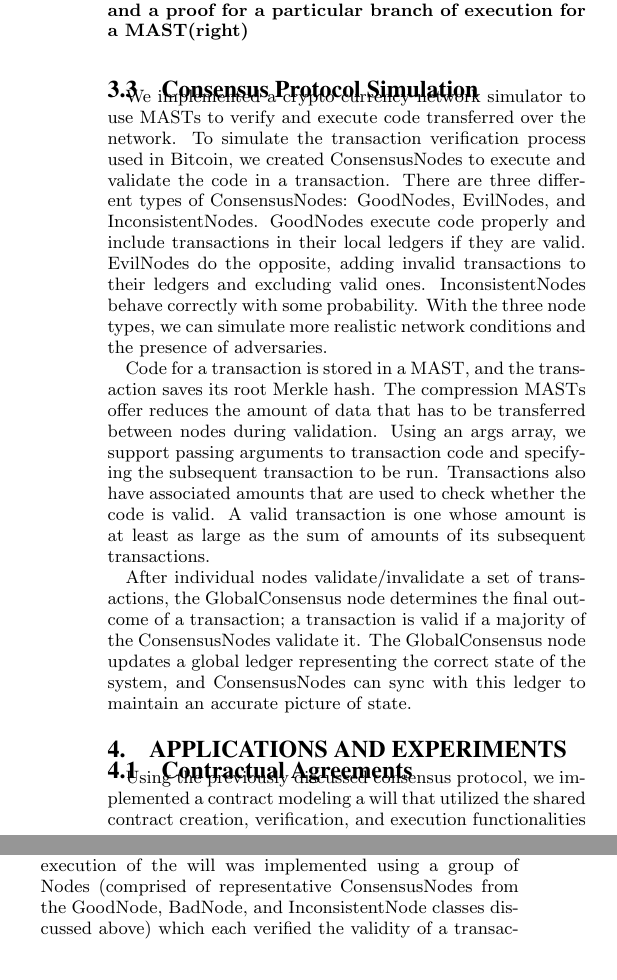
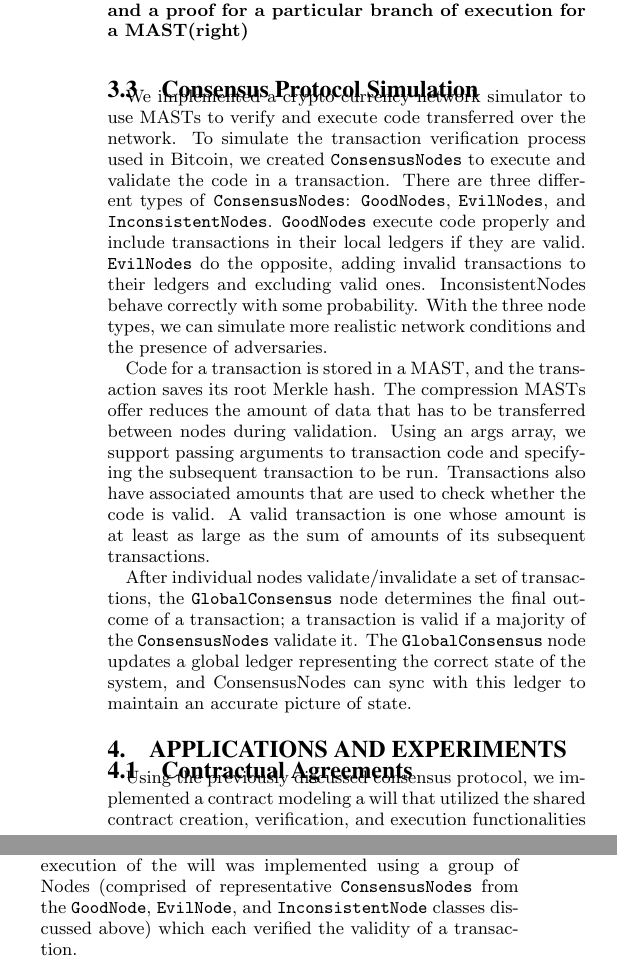
Before and after one commit to JeremyRubin/MAST, a LaTeX document (paper/paper.tex): two parts of the columns of page 2 of 3, joined at a grey line, cut so that both start at the same text, the shorter picture padded with empty space. Compiled offline with pdfLaTeX.

Commit message:
more paper formatting

```diff
--- a/paper/paper.tex
+++ b/paper/paper.tex
@@ -89,16 +89,16 @@ For the verification process, we assume that another machine (without the entire
 \begin{figure}[h]
 	\includegraphics[scale=.35]{mast}
 	\caption{Some examples demonstrating functionalities of  the MAST: the recursive data structure(left) and a proof for a particular branch of execution for a MAST(right)}
-	\label{system}
+	\label{mast}
 \end{figure}
 
 \subsection{Consensus Protocol Simulation}
 
-We implemented a crypto currency network simulator to use MASTs to verify and execute code transferred over the network. To simulate the transaction verification process used in Bitcoin, we created ConsensusNodes to execute and validate the code in a transaction. There are three different types of ConsensusNodes: GoodNodes, EvilNodes, and InconsistentNodes. GoodNodes execute code properly and include transactions in their local ledgers if they are valid. EvilNodes do the opposite, adding invalid transactions to their ledgers and excluding valid ones. InconsistentNodes behave correctly with some probability. With the three node types, we can simulate more realistic network conditions and the presence of adversaries.
+We implemented a crypto currency network simulator to use MASTs to verify and execute code transferred over the network. To simulate the transaction verification process used in Bitcoin, we created \texttt{ConsensusNodes} to execute and validate the code in a transaction. There are three different types of \texttt{ConsensusNodes}: \texttt{GoodNodes}, \texttt{EvilNodes}, and \texttt{InconsistentNodes}. \texttt{GoodNodes} execute code properly and include transactions in their local ledgers if they are valid. \texttt{EvilNodes} do the opposite, adding invalid transactions to their ledgers and excluding valid ones. InconsistentNodes behave correctly with some probability. With the three node types, we can simulate more realistic network conditions and the presence of adversaries.
 
 Code for a transaction is stored in a MAST, and the transaction saves its root Merkle hash. The compression MASTs offer reduces the amount of data that has to be transferred between nodes during validation. Using an args array, we support passing arguments to transaction code and specifying the subsequent transaction to be run. Transactions also have associated amounts that are used to check whether the code is valid. A valid transaction is one whose amount is at least as large as the sum of amounts of its subsequent transactions.
 
-After individual nodes validate/invalidate a set of transactions, the GlobalConsensus node determines the final outcome of a transaction; a transaction is valid if a majority of the ConsensusNodes validate it. The GlobalConsensus node updates a global ledger representing the correct state of the system, and ConsensusNodes can sync with this ledger to maintain an accurate picture of state.
+After individual nodes validate/invalidate a set of transactions, the \texttt{GlobalConsensus} node determines the final outcome of a transaction; a transaction is valid if a majority of the \texttt{ConsensusNodes} validate it. The \texttt{GlobalConsensus} node updates a global ledger representing the correct state of the system, and ConsensusNodes can sync with this ledger to maintain an accurate picture of state.
 
 \section{Applications and Experiments}
 
@@ -106,7 +106,7 @@ After individual nodes validate/invalidate a set of transactions, the GlobalCons
 
 Using the previously discussed consensus protocol, we implemented a contract modeling a will that utilized the shared contract creation, verification, and execution functionalities of the MAST to create a multiparty execution environment. The will-based contract we implemented consisted of an agreement between three parties: Alice, Bob, and Carol. The branches of the tree represent approved expenditures both before and after Alice’s death, and present clauses of the contract as a series of branches that are unlocked upon the fulfillments of certain conditions in conjunction with the signatures of relevant signatories. This structure allows for sub-contracts to exist within the subset of the primary signatories and enables full transparency of the content of the contract while restricting execution of certain clauses to when necessary preconditions are satisfied.
 
-The consensus protocol to verify valid construction and execution of the will was implemented using a group of Nodes (comprised of representative ConsensusNodes from the GoodNode, BadNode, and InconsistentNode classes discussed above) which each verified the validity of a transaction.
+The consensus protocol to verify valid construction and execution of the will was implemented using a group of Nodes (comprised of representative \texttt{ConsensusNodes} from the \texttt{GoodNode}, \texttt{EvilNode}, and \texttt{InconsistentNode} classes discussed above) which each verified the validity of a transaction.
 
 \subsection{Code Compression}
 
```
Also changed, not shown: paper/paper.pdf, paper/paper.tex (7 more changed lines).
